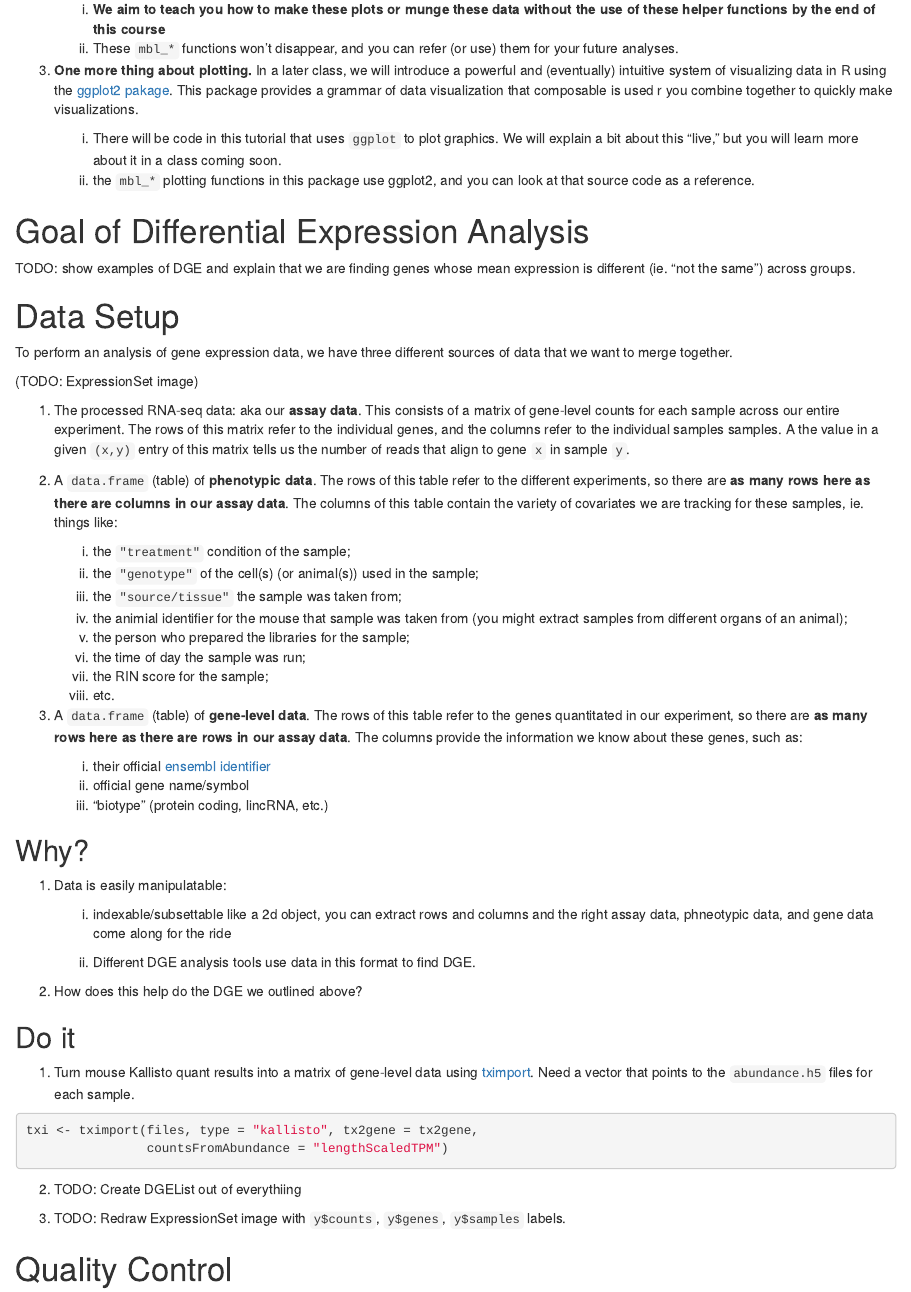
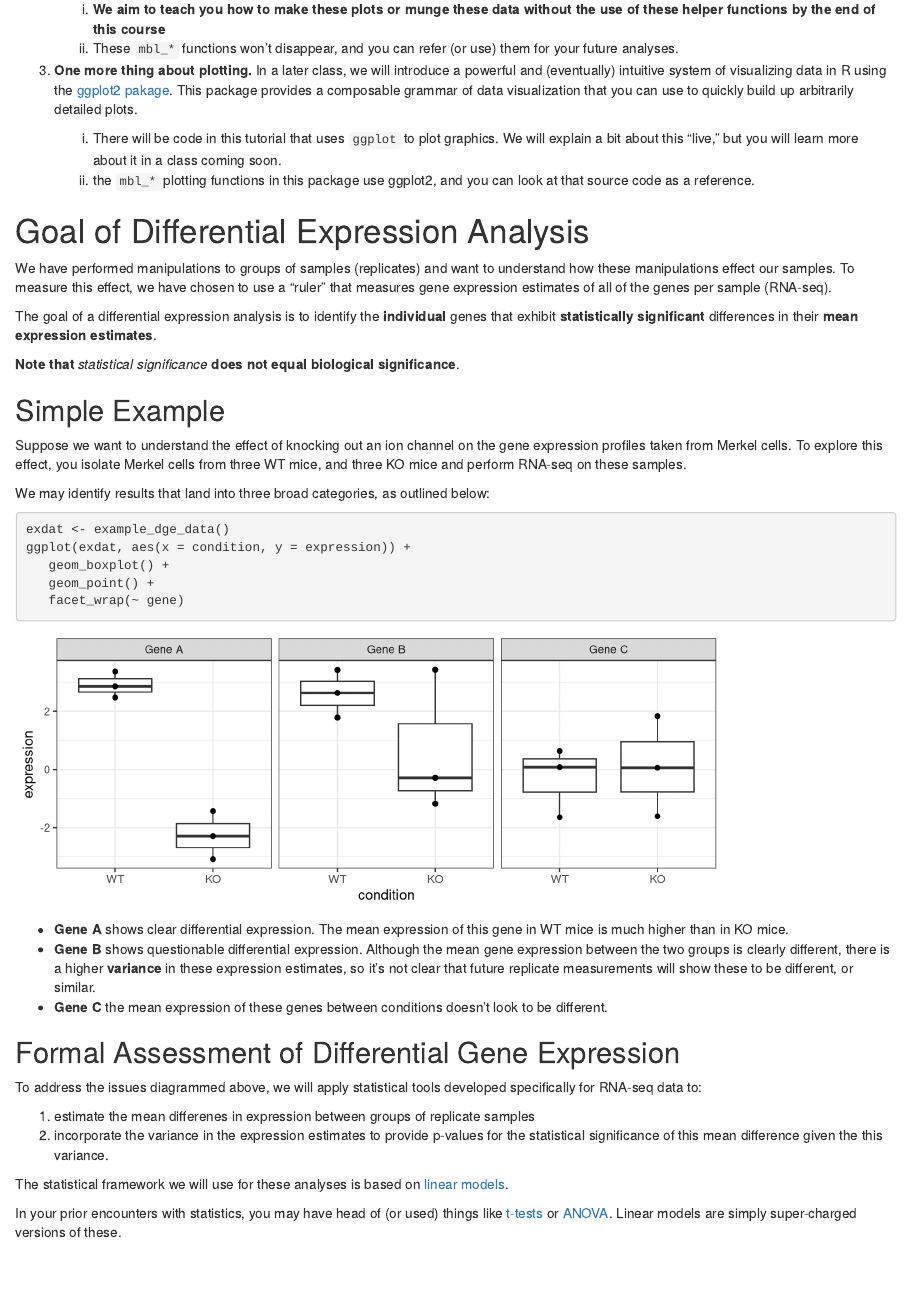
Before and after one commit to tomsing1/mbl2018, an R Markdown document (Rpkg/inst/tutorials/analysis-rnaseq-tutorial.Rmd): the page in a window 1100 px wide, from 980 px down. Rendered offline with R 4.5, knitr and Pandoc, with nearby package versions.

Commit message:
General introduction almost done?

````diff
--- a/Rpkg/inst/tutorials/analysis-rnaseq-tutorial.Rmd
+++ b/Rpkg/inst/tutorials/analysis-rnaseq-tutorial.Rmd
@@ -7,6 +7,7 @@ output:
     toc: true
     toc_depth: 3
     toc_float: true
+    code_folding: hide
 vignette: >
   %\VignetteIndexEntry{Analysis of RNA-seq data (tutorial)}
   %\VignetteEngine{knitr::rmarkdown}
@@ -81,8 +86,8 @@ We understand that this will be very frustrating at times, but trust that:
 3. **One more thing about plotting.** In a later class, we will introduce a
    powerful and (eventually) intuitive system of visualizing data in R using
    the [ggplot2 pakage](http://ggplot2.tidyverse.org). This package provides a
-   grammar of data visualization that composable is used r you combine together to quickly make
-   visualizations.
+   composable grammar of data visualization that you can use to quickly build
+   up arbitrarily detailed plots.
 
    i. There will be code in this tutorial that uses `ggplot` to plot graphics.
       We will explain a bit about this "live," but you will learn more about it
@@ -92,15 +97,69 @@ We understand that this will be very frustrating at times, but trust that:
 
 # Goal of Differential Expression Analysis
 
-TODO: show examples of DGE and explain that we are finding genes whose
-mean expression is different (ie. "not the same") across groups.
+We have performed manipulations to groups of samples (replicates) and want to
+understand how these manipulations effect our samples. To measure this effect,
+we have chosen to use a "ruler" that measures gene expression estimates of all
+of the genes per sample (RNA-seq).
+
+The goal of a differential expression analysis is to identify the **individual**
+genes that exhibit **statistically significant** differences in their
+**mean expression estimates**.
+
+**Note that** *statistical significance* **does not equal biological
+significance**.
+
+## Simple Example
+
+Suppose we want to understand the effect of knocking out an ion channel on the
+gene expression profiles taken from Merkel cells. To explore this effect, you
+isolate Merkel cells from three WT mice, and three KO mice and perform RNA-seq
+on these samples.
+
+We may identify results that land into three broad categories, as outlined
+below:
+
+```{r, fig.height = 3, fig.width = 7.6}
+exdat <- example_dge_data()
+ggplot(exdat, aes(x = condition, y = expression)) +
+   geom_boxplot() +
+   geom_point() +
+   facet_wrap(~ gene)
+```
+
+* **Gene A** shows clear differential expression. The mean expression of this
+  gene in WT mice is much higher than in KO mice.
+* **Gene B** shows questionable differential expression. Although the mean
+  gene expression between the two groups is clearly different, there is a
+  higher **variance** in these expression estimates, so it's not clear that
+  future replicate measurements will show these to be different, or similar.
+* **Gene C** the mean expression of these genes between conditions doesn't
+  look to be different.
+
+## Formal Assessment of Differential Gene Expression
+
+To address the issues diagrammed above, we will apply statistical tools
+developed specifically for RNA-seq data to:
+
+1. estimate the mean differenes in expression between groups of replicate
+   samples
+2. incorporate the variance in the expression estimates to provide p-values
+   for the statistical significance of this mean difference given the this
+   variance.
+
+The statistical framework we will use for these analyses is based on
+[linear models](https://en.wikipedia.org/wiki/Linear_model).
+
+In your prior encounters with statistics, you may have head of (or used) things
+like [t-tests][ttest] or [ANOVA][anova]. Linear models are simply super-charged
+versions of these.
 
 # Data Setup
 
-To perform an analysis of gene expression data, we have three different sources
-of data that we want to merge together.
+To perform an analysis of gene expression data, we have **three** different
+sources of data that we want to merge together.
 
-(TODO: ExpressionSet image)
+![Expression Data Schematic](./images/data_schematic.png)
 
 1. The processed RNA-seq data: aka our **assay data**. This consists of a matrix
    of gene-level counts for each sample across our entire experiment. The rows
````
Also changed, not shown: Rpkg/inst/tutorials/tutorial-helpers.R (added, +12 -0 lines), Rpkg/inst/tutorials/images/data_schematic.png (added), Rpkg/inst/tutorials/analysis-rnaseq-tutorial.Rmd (6 more changed lines).
